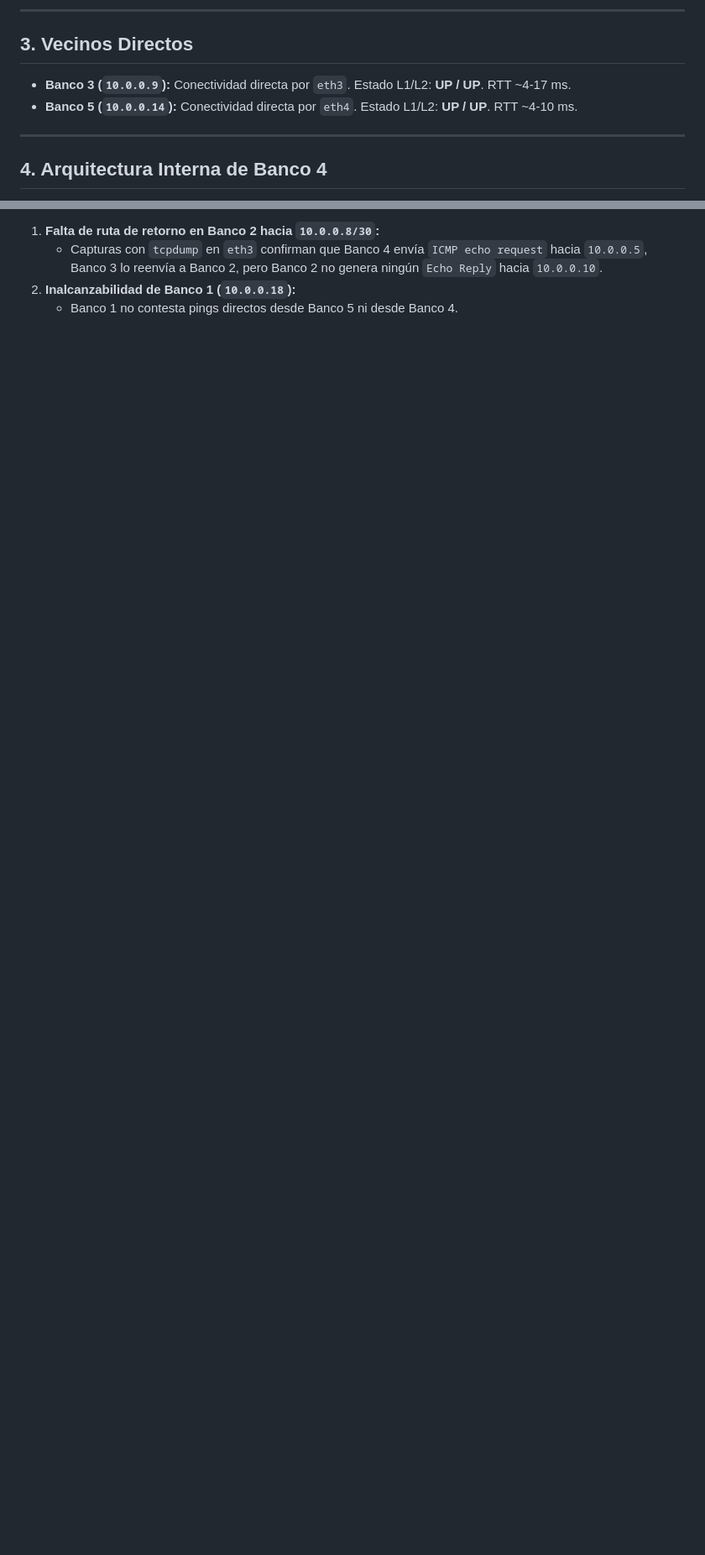
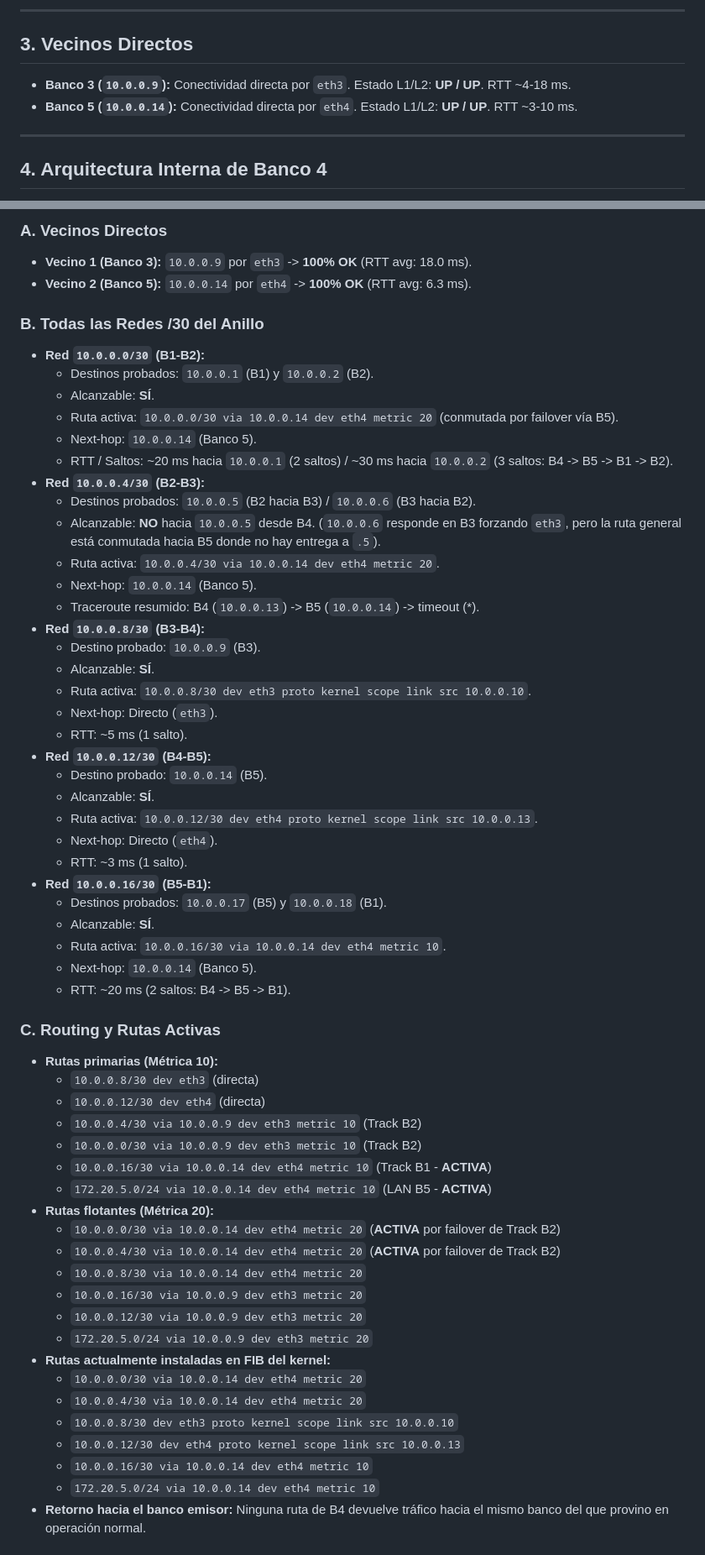
Before and after one commit to CarlosL62/red-bancaria, a Markdown page: _coord_temp/BANCO4.md, 2 parts joined by grey strips. Shown at 84% size. Drawn GitHub-style; blank space fills up the shorter version.

Commit message:
Verify Banco 4 ring connectivity

```diff
--- a/_coord_temp/BANCO4.md
+++ b/_coord_temp/BANCO4.md
@@ -24,8 +24,8 @@ Banco 4 se interconecta al anillo mediante dos enlaces físicos/lógicos dedicad
 
 ## 3. Vecinos Directos
 
-* **Banco 3 (`10.0.0.9`):** Conectividad directa por `eth3`. Estado L1/L2: **UP / UP**. RTT ~4-17 ms.
-* **Banco 5 (`10.0.0.14`):** Conectividad directa por `eth4`. Estado L1/L2: **UP / UP**. RTT ~4-10 ms.
+* **Banco 3 (`10.0.0.9`):** Conectividad directa por `eth3`. Estado L1/L2: **UP / UP**. RTT ~4-18 ms.
+* **Banco 5 (`10.0.0.14`):** Conectividad directa por `eth4`. Estado L1/L2: **UP / UP**. RTT ~3-10 ms.
 
 ---
 
@@ -145,5 +146,61 @@ Banco 3 reportó haber observado un bucle cerrado entre Banco 4 y Banco 5 hacia
 
-1. **Falta de ruta de retorno en Banco 2 hacia `10.0.0.8/30`:**
-   * Capturas con `tcpdump` en `eth3` confirman que Banco 4 envía `ICMP echo request` hacia `10.0.0.5`, Banco 3 lo reenvía a Banco 2, pero Banco 2 no genera ningún `Echo Reply` hacia `10.0.0.10`.
-2. **Inalcanzabilidad de Banco 1 (`10.0.0.18`):**
-   * Banco 1 no contesta pings directos desde Banco 5 ni desde Banco 4.
+### A. Vecinos Directos
+* **Vecino 1 (Banco 3):** `10.0.0.9` por `eth3` -> **100% OK** (RTT avg: 18.0 ms).
+* **Vecino 2 (Banco 5):** `10.0.0.14` por `eth4` -> **100% OK** (RTT avg: 6.3 ms).
+
+### B. Todas las Redes /30 del Anillo
+* **Red `10.0.0.0/30` (B1-B2):**
+  * Destinos probados: `10.0.0.1` (B1) y `10.0.0.2` (B2).
+  * Alcanzable: **SÍ**.
+  * Ruta activa: `10.0.0.0/30 via 10.0.0.14 dev eth4 metric 20` (conmutada por failover vía B5).
+  * Next-hop: `10.0.0.14` (Banco 5).
+  * RTT / Saltos: ~20 ms hacia `10.0.0.1` (2 saltos) / ~30 ms hacia `10.0.0.2` (3 saltos: B4 -> B5 -> B1 -> B2).
+* **Red `10.0.0.4/30` (B2-B3):**
+  * Destinos probados: `10.0.0.5` (B2 hacia B3) / `10.0.0.6` (B3 hacia B2).
+  * Alcanzable: **NO** hacia `10.0.0.5` desde B4. (`10.0.0.6` responde en B3 forzando `eth3`, pero la ruta general está conmutada hacia B5 donde no hay entrega a `.5`).
+  * Ruta activa: `10.0.0.4/30 via 10.0.0.14 dev eth4 metric 20`.
+  * Next-hop: `10.0.0.14` (Banco 5).
+  * Traceroute resumido: B4 (`10.0.0.13`) -> B5 (`10.0.0.14`) -> timeout (*).
+* **Red `10.0.0.8/30` (B3-B4):**
+  * Destino probado: `10.0.0.9` (B3).
+  * Alcanzable: **SÍ**.
+  * Ruta activa: `10.0.0.8/30 dev eth3 proto kernel scope link src 10.0.0.10`.
+  * Next-hop: Directo (`eth3`).
+  * RTT: ~5 ms (1 salto).
+* **Red `10.0.0.12/30` (B4-B5):**
+  * Destino probado: `10.0.0.14` (B5).
+  * Alcanzable: **SÍ**.
+  * Ruta activa: `10.0.0.12/30 dev eth4 proto kernel scope link src 10.0.0.13`.
+  * Next-hop: Directo (`eth4`).
+  * RTT: ~3 ms (1 salto).
+* **Red `10.0.0.16/30` (B5-B1):**
+  * Destinos probados: `10.0.0.17` (B5) y `10.0.0.18` (B1).
+  * Alcanzable: **SÍ**.
+  * Ruta activa: `10.0.0.16/30 via 10.0.0.14 dev eth4 metric 10`.
+  * Next-hop: `10.0.0.14` (Banco 5).
+  * RTT: ~20 ms (2 saltos: B4 -> B5 -> B1).
+
+### C. Routing y Rutas Activas
+* **Rutas primarias (Métrica 10):**
+  * `10.0.0.8/30 dev eth3` (directa)
+  * `10.0.0.12/30 dev eth4` (directa)
+  * `10.0.0.4/30 via 10.0.0.9 dev eth3 metric 10` (Track B2)
+  * `10.0.0.0/30 via 10.0.0.9 dev eth3 metric 10` (Track B2)
+  * `10.0.0.16/30 via 10.0.0.14 dev eth4 metric 10` (Track B1 - **ACTIVA**)
+  * `172.20.5.0/24 via 10.0.0.14 dev eth4 metric 10` (LAN B5 - **ACTIVA**)
+* **Rutas flotantes (Métrica 20):**
+  * `10.0.0.0/30 via 10.0.0.14 dev eth4 metric 20` (**ACTIVA** por failover de Track B2)
+  * `10.0.0.4/30 via 10.0.0.14 dev eth4 metric 20` (**ACTIVA** por failover de Track B2)
+  * `10.0.0.8/30 via 10.0.0.14 dev eth4 metric 20`
+  * `10.0.0.16/30 via 10.0.0.9 dev eth3 metric 20`
+  * `10.0.0.12/30 via 10.0.0.9 dev eth3 metric 20`
+  * `172.20.5.0/24 via 10.0.0.9 dev eth3 metric 20`
+* **Rutas actualmente instaladas en FIB del kernel:**
+  * `10.0.0.0/30 via 10.0.0.14 dev eth4 metric 20`
+  * `10.0.0.4/30 via 10.0.0.14 dev eth4 metric 20`
+  * `10.0.0.8/30 dev eth3 proto kernel scope link src 10.0.0.10`
+  * `10.0.0.12/30 dev eth4 proto kernel scope link src 10.0.0.13`
+  * `10.0.0.16/30 via 10.0.0.14 dev eth4 metric 10`
+  * `172.20.5.0/24 via 10.0.0.14 dev eth4 metric 10`
+* **Retorno hacia el banco emisor:** Ninguna ruta de B4 devuelve tráfico hacia el mismo banco del que provino en operación normal.
+
```
Also changed, not shown: other parts of _coord_temp/BANCO4.md (+50 -20 lines).
